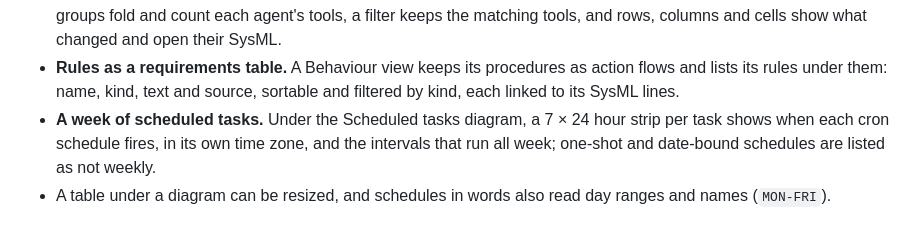
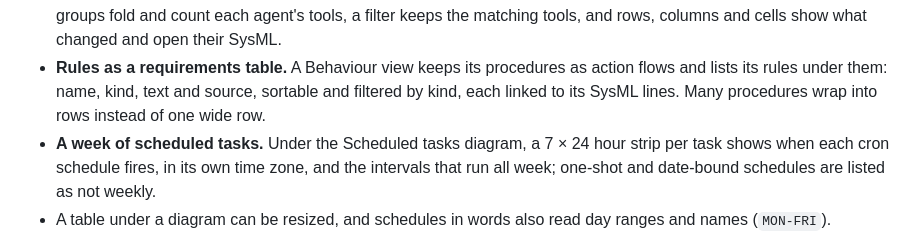
Before and after one commit to Casys-AI/openclaw-sysmlv2-export, a Markdown page: CHANGELOG.md, the part around the change. GitHub-like rendering.

```diff
--- a/CHANGELOG.md
+++ b/CHANGELOG.md
@@ -17,7 +17,8 @@ are unchanged.
   SysML.
 - **Rules as a requirements table.** A Behaviour view keeps its procedures as
   action flows and lists its rules under them: name, kind, text and source,
-  sortable and filtered by kind, each linked to its SysML lines.
+  sortable and filtered by kind, each linked to its SysML lines. Many procedures
+  wrap into rows instead of one wide row.
 - **A week of scheduled tasks.** Under the Scheduled tasks diagram, a 7 × 24
   hour strip per task shows when each cron schedule fires, in its own time zone,
   and the intervals that run all week; one-shot and date-bound schedules are
```
Also changed, not shown: SPEC.md (+12 -9 lines), docs/screenshots/overview.png.
